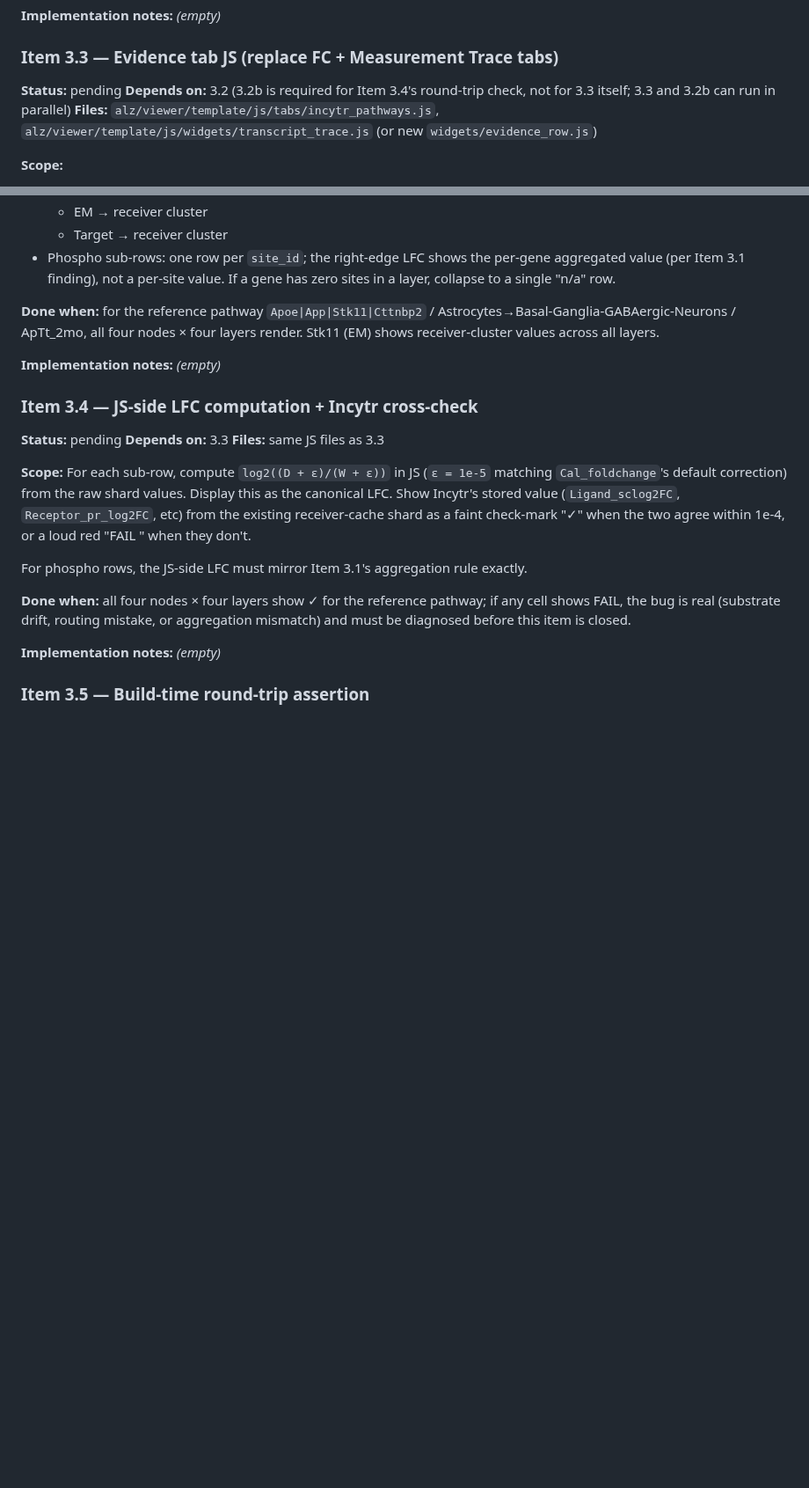
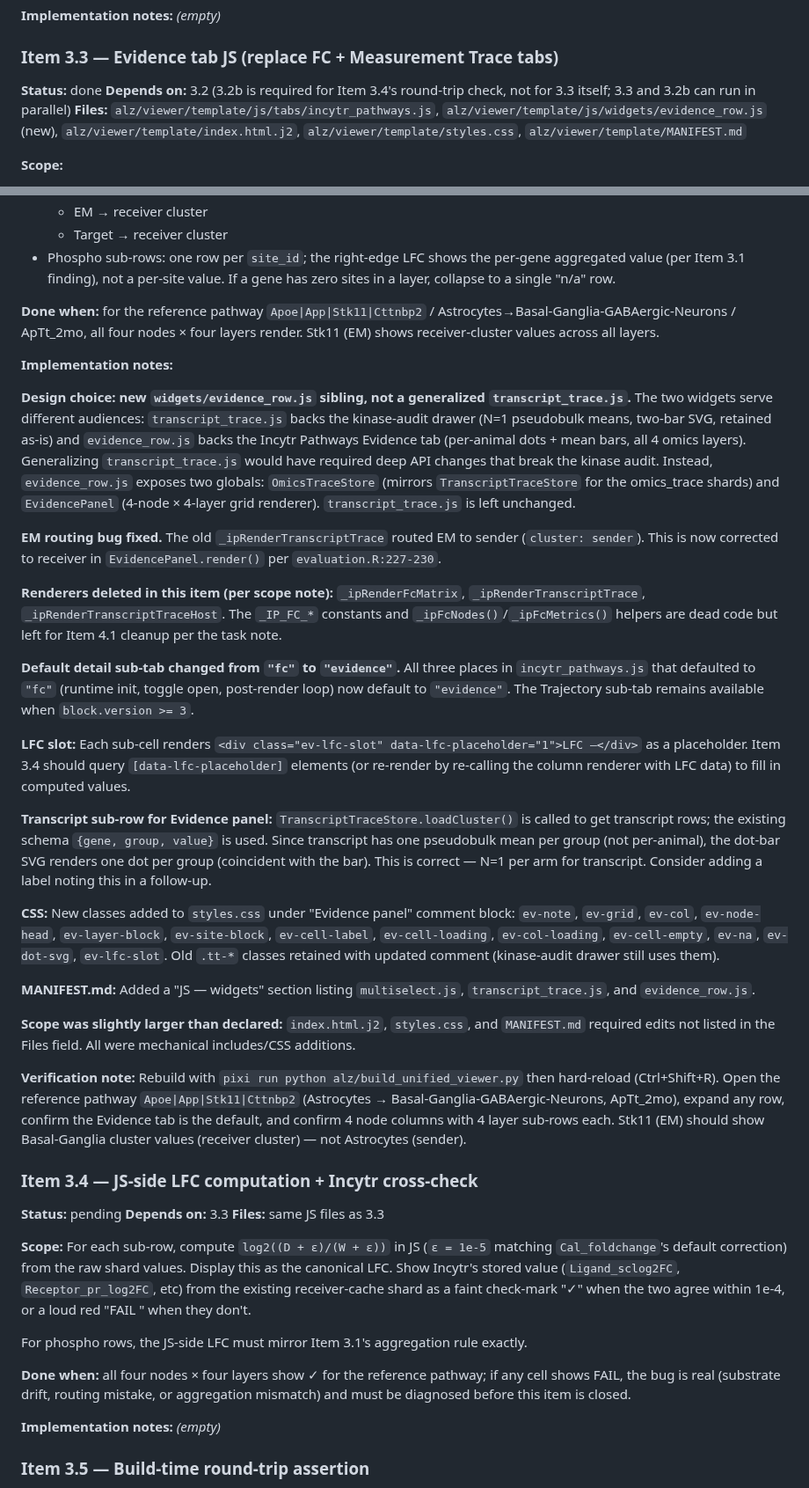
Before and after one commit to henrichung-cst/alzheimers, a Markdown page: docs/plans/merged_evidence_panel.md, 2 parts joined by grey strips. Shown at 88% size. Rendered like a GitHub page; blank space fills up the shorter version.

Commit message:
docs(plans): mark Item 3.3 done with implementation notes

```diff
--- a/docs/plans/merged_evidence_panel.md
+++ b/docs/plans/merged_evidence_panel.md
@@ -500,9 +500,9 @@ The site→gene aggregation in the driver:
 
 ### Item 3.3 — Evidence tab JS (replace FC + Measurement Trace tabs)
 
-**Status:** pending
+**Status:** done
 **Depends on:** 3.2 (3.2b is required for Item 3.4's round-trip check, not for 3.3 itself; 3.3 and 3.2b can run in parallel)
-**Files:** `alz/viewer/template/js/tabs/incytr_pathways.js`, `alz/viewer/template/js/widgets/transcript_trace.js` (or new `widgets/evidence_row.js`)
+**Files:** `alz/viewer/template/js/tabs/incytr_pathways.js`, `alz/viewer/template/js/widgets/evidence_row.js` (new), `alz/viewer/template/index.html.j2`, `alz/viewer/template/styles.css`, `alz/viewer/template/MANIFEST.md`
 
 **Scope:**
 - Delete the FC tab renderer and the Measurement Trace tab renderer (`_ipRenderFoldChange*`, `_ipRenderTranscriptTrace`).
@@ -517,7 +517,27 @@ The site→gene aggregation in the driver:
 
 **Done when:** for the reference pathway `Apoe|App|Stk11|Cttnbp2` / Astrocytes→Basal-Ganglia-GABAergic-Neurons / ApTt_2mo, all four nodes × four layers render. Stk11 (EM) shows receiver-cluster values across all layers.
 
-**Implementation notes:** _(empty)_
+**Implementation notes:**
+
+**Design choice: new `widgets/evidence_row.js` sibling, not a generalized `transcript_trace.js`.** The two widgets serve different audiences: `transcript_trace.js` backs the kinase-audit drawer (N=1 pseudobulk means, two-bar SVG, retained as-is) and `evidence_row.js` backs the Incytr Pathways Evidence tab (per-animal dots + mean bars, all 4 omics layers). Generalizing `transcript_trace.js` would have required deep API changes that break the kinase audit. Instead, `evidence_row.js` exposes two globals: `OmicsTraceStore` (mirrors `TranscriptTraceStore` for the omics_trace shards) and `EvidencePanel` (4-node × 4-layer grid renderer). `transcript_trace.js` is left unchanged.
+
+**EM routing bug fixed.** The old `_ipRenderTranscriptTrace` routed EM to sender (`cluster: sender`). This is now corrected to receiver in `EvidencePanel.render()` per `evaluation.R:227-230`.
+
+**Renderers deleted in this item (per scope note):** `_ipRenderFcMatrix`, `_ipRenderTranscriptTrace`, `_ipRenderTranscriptTraceHost`. The `_IP_FC_*` constants and `_ipFcNodes()`/`_ipFcMetrics()` helpers are dead code but left for Item 4.1 cleanup per the task note.
+
+**Default detail sub-tab changed from `"fc"` to `"evidence"`.** All three places in `incytr_pathways.js` that defaulted to `"fc"` (runtime init, toggle open, post-render loop) now default to `"evidence"`. The Trajectory sub-tab remains available when `block.version >= 3`.
+
+**LFC slot:** Each sub-cell renders `<div class="ev-lfc-slot" data-lfc-placeholder="1">LFC —</div>` as a placeholder. Item 3.4 should query `[data-lfc-placeholder]` elements (or re-render by re-calling the column renderer with LFC data) to fill in computed values.
+
+**Transcript sub-row for Evidence panel:** `TranscriptTraceStore.loadCluster()` is called to get transcript rows; the existing schema `{gene, group, value}` is used. Since transcript has one pseudobulk mean per group (not per-animal), the dot-bar SVG renders one dot per group (coincident with the bar). This is correct — N=1 per arm for transcript. Consider adding a label noting this in a follow-up.
+
+**CSS:** New classes added to `styles.css` under "Evidence panel" comment block: `ev-note`, `ev-grid`, `ev-col`, `ev-node-head`, `ev-layer-block`, `ev-site-block`, `ev-cell-label`, `ev-cell-loading`, `ev-col-loading`, `ev-cell-empty`, `ev-na`, `ev-dot-svg`, `ev-lfc-slot`. Old `.tt-*` classes retained with updated comment (kinase-audit drawer still uses them).
+
+**MANIFEST.md:** Added a "JS — widgets" section listing `multiselect.js`, `transcript_trace.js`, and `evidence_row.js`.
+
+**Scope was slightly larger than declared:** `index.html.j2`, `styles.css`, and `MANIFEST.md` required edits not listed in the Files field. All were mechanical includes/CSS additions.
+
+**Verification note:** Rebuild with `pixi run python alz/build_unified_viewer.py` then hard-reload (Ctrl+Shift+R). Open the reference pathway `Apoe|App|Stk11|Cttnbp2` (Astrocytes → Basal-Ganglia-GABAergic-Neurons, ApTt_2mo), expand any row, confirm the Evidence tab is the default, and confirm 4 node columns with 4 layer sub-rows each. Stk11 (EM) should show Basal-Ganglia cluster values (receiver cluster) — not Astrocytes (sender).
 
 ### Item 3.4 — JS-side LFC computation + Incytr cross-check
 
```
